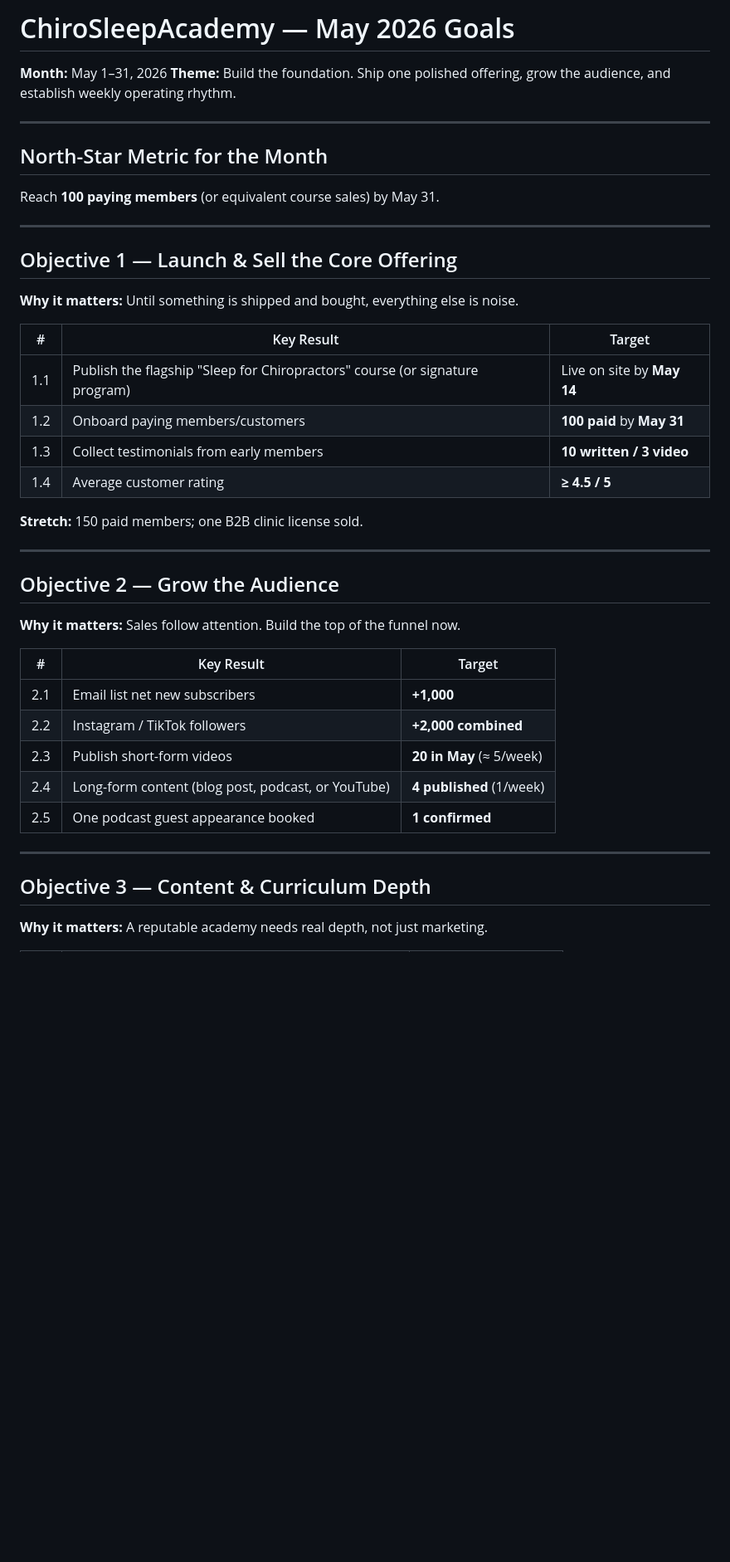
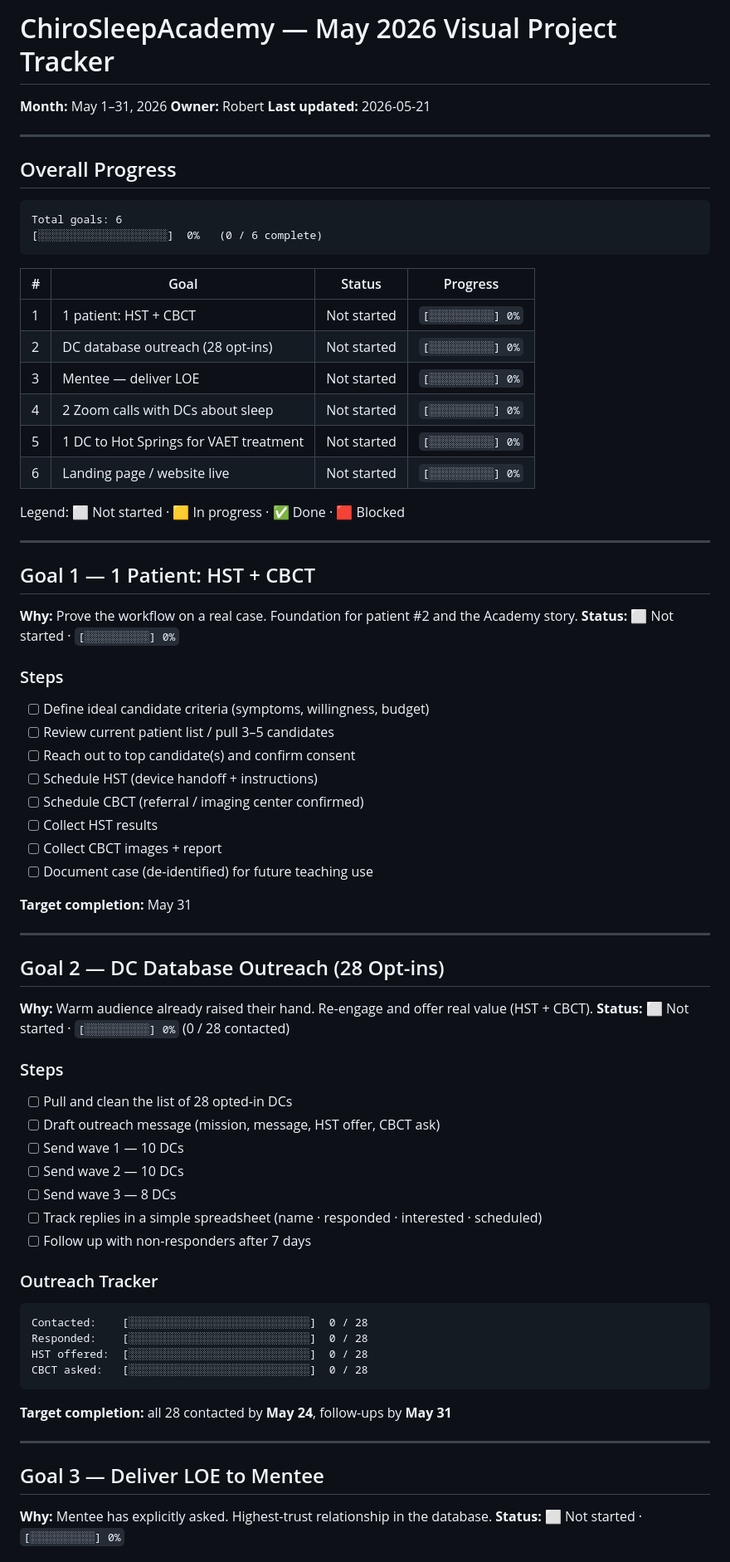
Before and after one commit to zeravicarobert/ChiroSleepAcademy, a Markdown page: MAY_2026_GOALS.md, the part around one of its changes. Shown at 83% size. Rendered like a GitHub page; blank space fills up the shorter version.

````diff
--- a/MAY_2026_GOALS.md
+++ b/MAY_2026_GOALS.md
@@ -1,42 +1,75 @@
-# ChiroSleepAcademy — May 2026 Goals
+# ChiroSleepAcademy — May 2026 Visual Project Tracker
 
 **Month:** May 1–31, 2026
-**Theme:** Build the foundation. Ship one polished offering, grow the audience, and establish weekly operating rhythm.
+**Owner:** Robert
+**Last updated:** 2026-05-21
 
 ---
 
-## North-Star Metric for the Month
-Reach **100 paying members** (or equivalent course sales) by May 31.
+## Overall Progress
+
+```
+Total goals: 6
+[░░░░░░░░░░░░░░░░░░░░]  0%   (0 / 6 complete)
+```
+
+| # | Goal | Status | Progress |
+|---|---|---|---|
+| 1 | 1 patient: HST + CBCT | Not started | `[░░░░░░░░░░] 0%` |
+| 2 | DC database outreach (28 opt-ins) | Not started | `[░░░░░░░░░░] 0%` |
+| 3 | Mentee — deliver LOE | Not started | `[░░░░░░░░░░] 0%` |
+| 4 | 2 Zoom calls with DCs about sleep | Not started | `[░░░░░░░░░░] 0%` |
+| 5 | 1 DC to Hot Springs for VAET treatment | Not started | `[░░░░░░░░░░] 0%` |
+| 6 | Landing page / website live | Not started | `[░░░░░░░░░░] 0%` |
+
+Legend: ⬜ Not started · 🟨 In progress · ✅ Done · 🟥 Blocked
 
 ---
 
-## Objective 1 — Launch & Sell the Core Offering
-**Why it matters:** Until something is shipped and bought, everything else is noise.
+## Goal 1 — 1 Patient: HST + CBCT
+**Why:** Prove the workflow on a real case. Foundation for patient #2 and the Academy story.
+**Status:** ⬜ Not started · `[░░░░░░░░░░] 0%`
 
-| # | Key Result | Target |
-|---|---|---|
-| 1.1 | Publish the flagship "Sleep for Chiropractors" course (or signature program) | Live on site by **May 14** |
-| 1.2 | Onboard paying members/customers | **100 paid** by **May 31** |
-| 1.3 | Collect testimonials from early members | **10 written / 3 video** |
-| 1.4 | Average customer rating | **≥ 4.5 / 5** |
+### Steps
+- [ ] Define ideal candidate criteria (symptoms, willingness, budget)
+- [ ] Review current patient list / pull 3–5 candidates
+- [ ] Reach out to top candidate(s) and confirm consent
+- [ ] Schedule HST (device handoff + instructions)
+- [ ] Schedule CBCT (referral / imaging center confirmed)
+- [ ] Collect HST results
+- [ ] Collect CBCT images + report
+- [ ] Document case (de-identified) for future teaching use
 
-**Stretch:** 150 paid members; one B2B clinic license sold.
+**Target completion:** May 31
 
 ---
 
-## Objective 2 — Grow the Audience
-**Why it matters:** Sales follow attention. Build the top of the funnel now.
+## Goal 2 — DC Database Outreach (28 Opt-ins)
+**Why:** Warm audience already raised their hand. Re-engage and offer real value (HST + CBCT).
+**Status:** ⬜ Not started · `[░░░░░░░░░░] 0%` (0 / 28 contacted)
 
-| # | Key Result | Target |
-|---|---|---|
-| 2.1 | Email list net new subscribers | **+1,000** |
-| 2.2 | Instagram / TikTok followers | **+2,000 combined** |
-| 2.3 | Publish short-form videos | **20 in May** (≈ 5/week) |
-| 2.4 | Long-form content (blog post, podcast, or YouTube) | **4 published** (1/week) |
-| 2.5 | One podcast guest appearance booked | **1 confirmed** |
+### Steps
+- [ ] Pull and clean the list of 28 opted-in DCs
+- [ ] Draft outreach message (mission, message, HST offer, CBCT ask)
+- [ ] Send wave 1 — 10 DCs
+- [ ] Send wave 2 — 10 DCs
+- [ ] Send wave 3 — 8 DCs
+- [ ] Track replies in a simple spreadsheet (name · responded · interested · scheduled)
+- [ ] Follow up with non-responders after 7 days
+
+### Outreach Tracker
+```
+Contacted:    [░░░░░░░░░░░░░░░░░░░░░░░░░░░░]  0 / 28
+Responded:    [░░░░░░░░░░░░░░░░░░░░░░░░░░░░]  0 / 28
+HST offered:  [░░░░░░░░░░░░░░░░░░░░░░░░░░░░]  0 / 28
+CBCT asked:   [░░░░░░░░░░░░░░░░░░░░░░░░░░░░]  0 / 28
+```
+
+**Target completion:** all 28 contacted by **May 24**, follow-ups by **May 31**
 
 ---
 
-## Objective 3 — Content & Curriculum Depth
-**Why it matters:** A reputable academy needs real depth, not just marketing.
+## Goal 3 — Deliver LOE to Mentee
+**Why:** Mentee has explicitly asked. Highest-trust relationship in the database.
+**Status:** ⬜ Not started · `[░░░░░░░░░░] 0%`
 
````
Also changed, not shown: other parts of MAY_2026_GOALS.md (+93 -52 lines).
